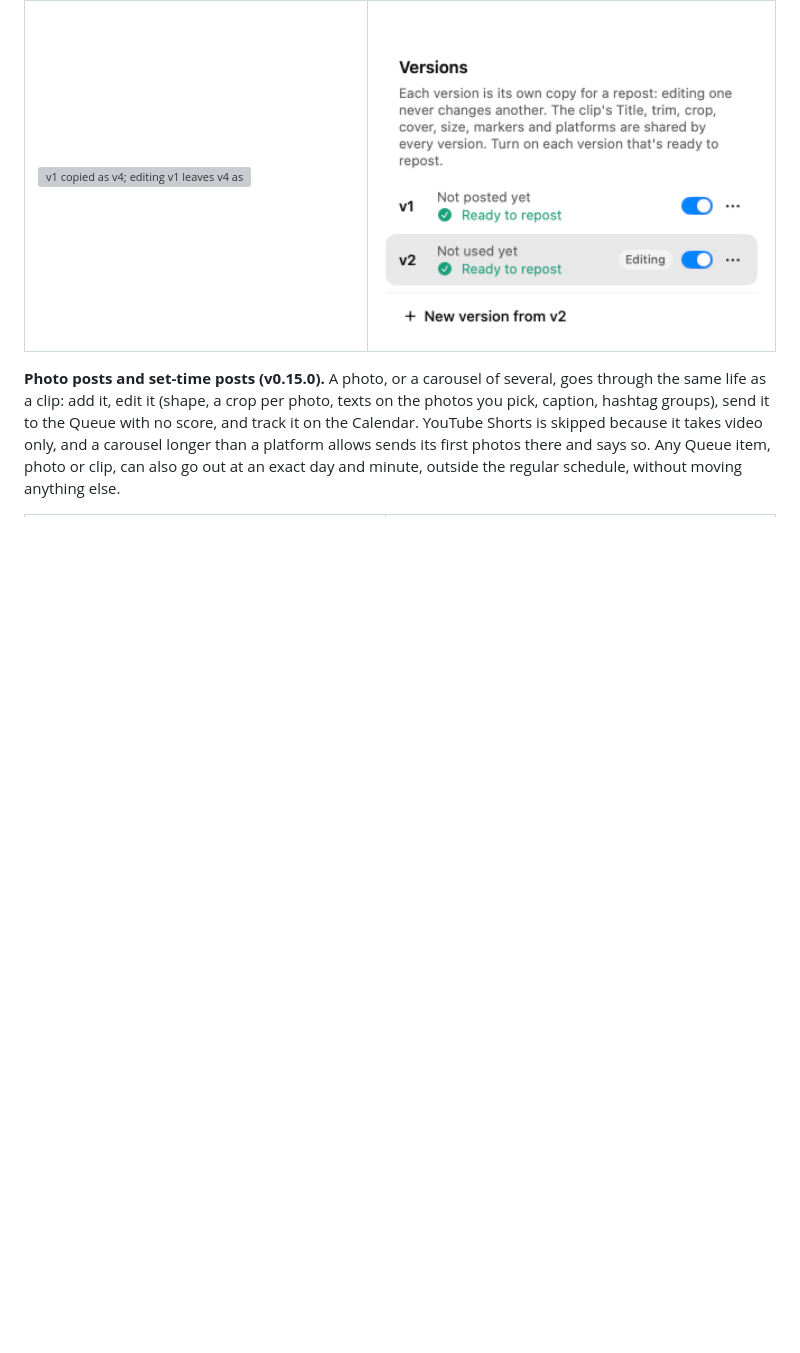
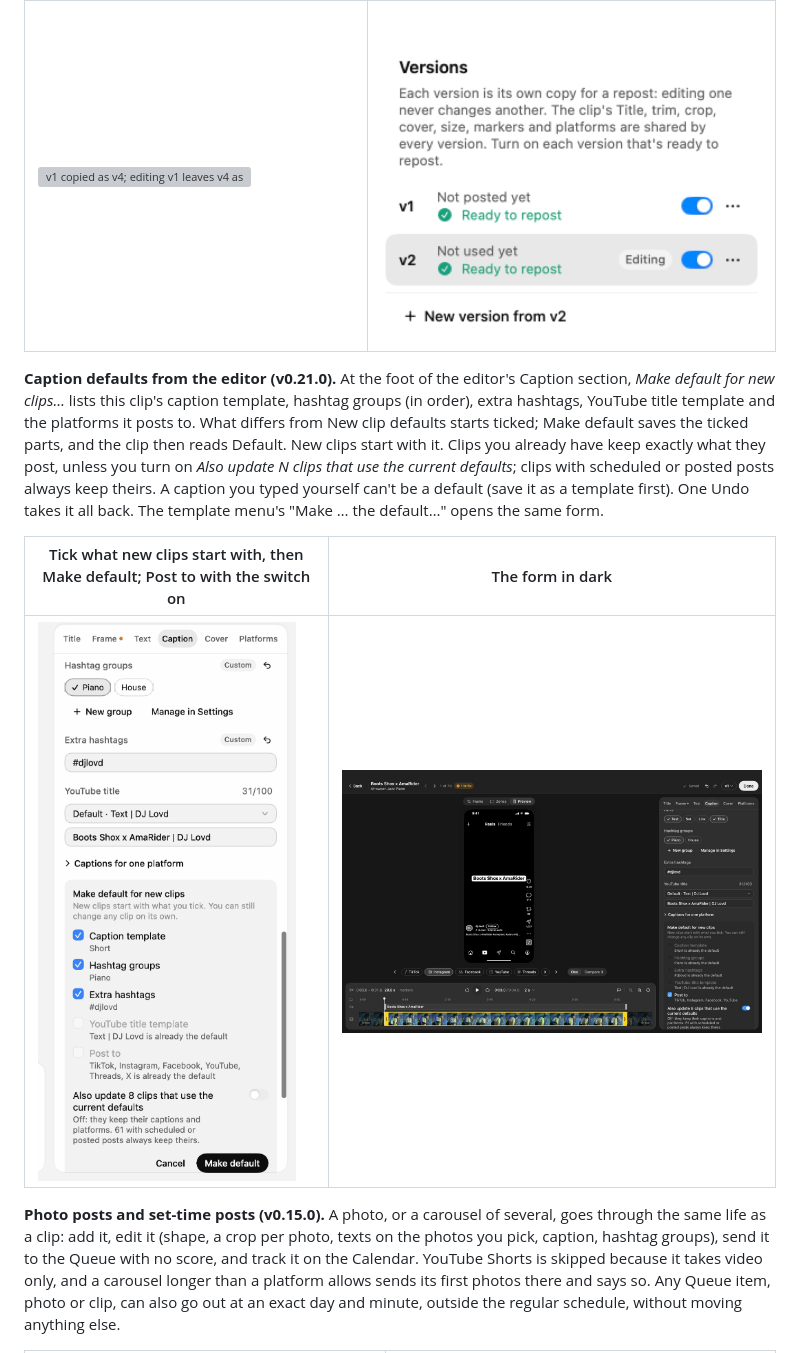
Before and after one commit to EricIshekwene/dj-queue, a Markdown page: README.md, the part around the change. Rendered like a GitHub page; pictures changed too: docs/media/caption-defaults-dark.jpg (added), docs/media/caption-defaults.gif (added); blank space fills up the shorter version; grey boxes are pictures that could not be loaded.

Commit message:
README: caption defaults from the editor (still and GIF from the hidden checks)
Co-Authored-By: Claude Opus 5.5 <noreply@anthropic.com>

```diff
--- a/README.md
+++ b/README.md
@@ -35,6 +35,12 @@ Recorded off screen from the app's own click-through checks: each frame is a rea
 | A copy of v1 as v4, then v1 edited: v4 keeps what it had | The version list says what's shared |
 |---|---|
 | ![v1 copied as v4; editing v1 leaves v4 as it was](docs/media/version-copies.gif) | ![Version list: each version is its own copy](docs/media/repost-versions.jpg) |
+
+**Caption defaults from the editor (v0.21.0).** At the foot of the editor's Caption section, *Make default for new clips…* lists this clip's caption template, hashtag groups (in order), extra hashtags, YouTube title template and the platforms it posts to. What differs from New clip defaults starts ticked; Make default saves the ticked parts, and the clip then reads Default. New clips start with it. Clips you already have keep exactly what they post, unless you turn on *Also update N clips that use the current defaults*; clips with scheduled or posted posts always keep theirs. A caption you typed yourself can't be a default (save it as a template first). One Undo takes it all back. The template menu's "Make … the default…" opens the same form.
+
+| Tick what new clips start with, then Make default; Post to with the switch on | The form in dark |
+|---|---|
+| ![The Make default form in the Caption section: parts ticked, one unticked, saved, then Post to with Also update on](docs/media/caption-defaults.gif) | ![Make default for new clips with Post to ticked and the Also update switch on, dark mode](docs/media/caption-defaults-dark.jpg) |
 
 **Photo posts and set-time posts (v0.15.0).** A photo, or a carousel of several, goes through the same life as a clip: add it, edit it (shape, a crop per photo, texts on the photos you pick, caption, hashtag groups), send it to the Queue with no score, and track it on the Calendar. YouTube Shorts is skipped because it takes video only, and a carousel longer than a platform allows sends its first photos there and says so. Any Queue item, photo or clip, can also go out at an exact day and minute, outside the regular schedule, without moving anything else.
 
```
Also changed, not shown: docs/media/caption-defaults-form.jpg (added), 1 other file.
